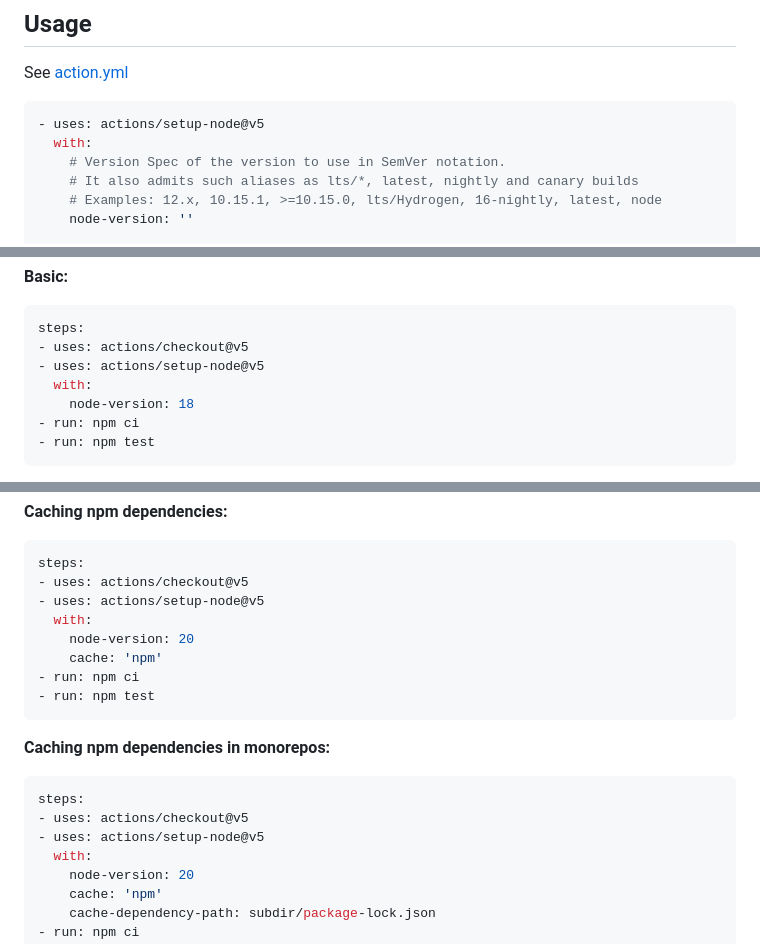
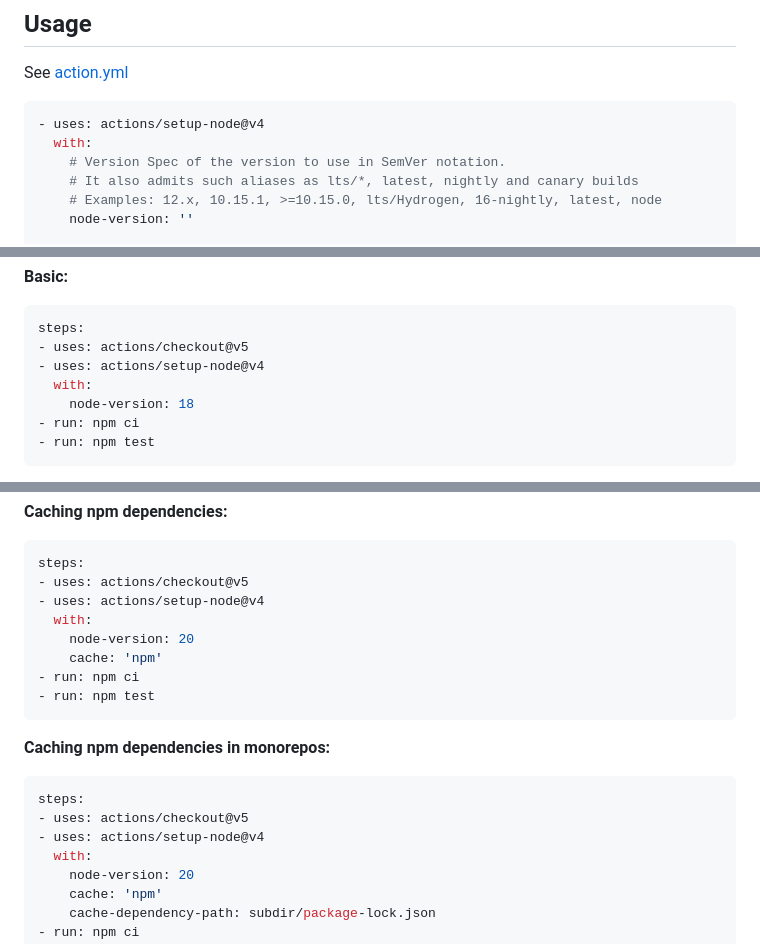
Before and after one commit to actions/setup-node, a Markdown page: README.md, 3 parts joined by grey strips. Rendered like a GitHub page.

Commit message:
Update setup-node action version from v5 to v4
There is no `setup-node@v5` - the latest version is 4.4.0

````diff
--- a/README.md
+++ b/README.md
@@ -18,7 +18,7 @@ See [action.yml](action.yml)
 
 <!-- start usage -->
 ```yaml
-- uses: actions/setup-node@v5
+- uses: actions/setup-node@v4
   with:
     # Version Spec of the version to use in SemVer notation.
     # It also admits such aliases as lts/*, latest, nightly and canary builds
@@ -99,7 +99,7 @@ See [action.yml](action.yml)
 ```yaml
 steps:
 - uses: actions/checkout@v5
-- uses: actions/setup-node@v5
+- uses: actions/setup-node@v4
   with:
     node-version: 18
 - run: npm ci
@@ -160,7 +160,7 @@ See the examples of using cache for `yarn`/`pnpm` and `cache-dependency-path` in
 ```yaml
 steps:
 - uses: actions/checkout@v5
-- uses: actions/setup-node@v5
+- uses: actions/setup-node@v4
   with:
     node-version: 20
     cache: 'npm'
@@ -173,7 +173,7 @@ steps:
 ```yaml
 steps:
 - uses: actions/checkout@v5
-- uses: actions/setup-node@v5
+- uses: actions/setup-node@v4
   with:
     node-version: 20
     cache: 'npm'
````
Also changed, not shown: other parts of README.md (+2 -2 lines).
